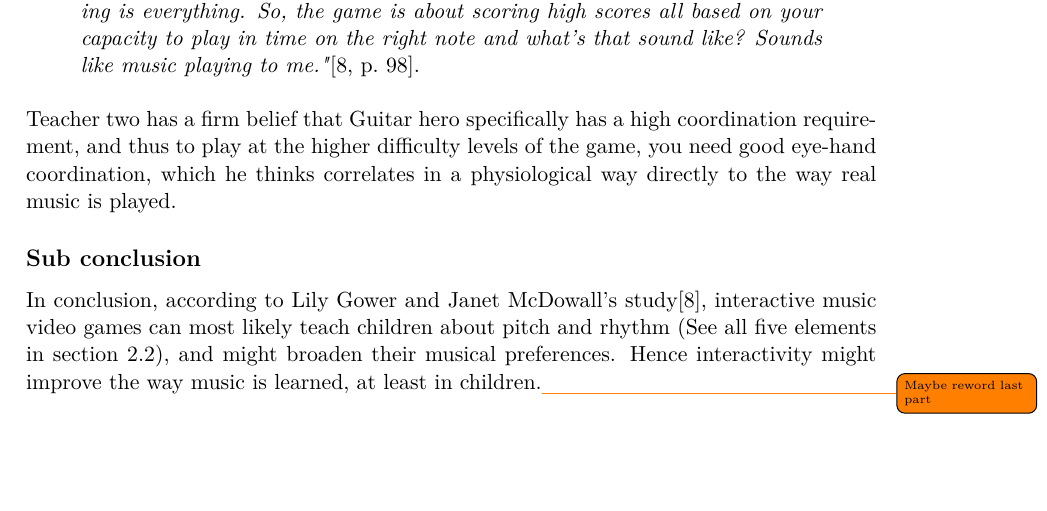
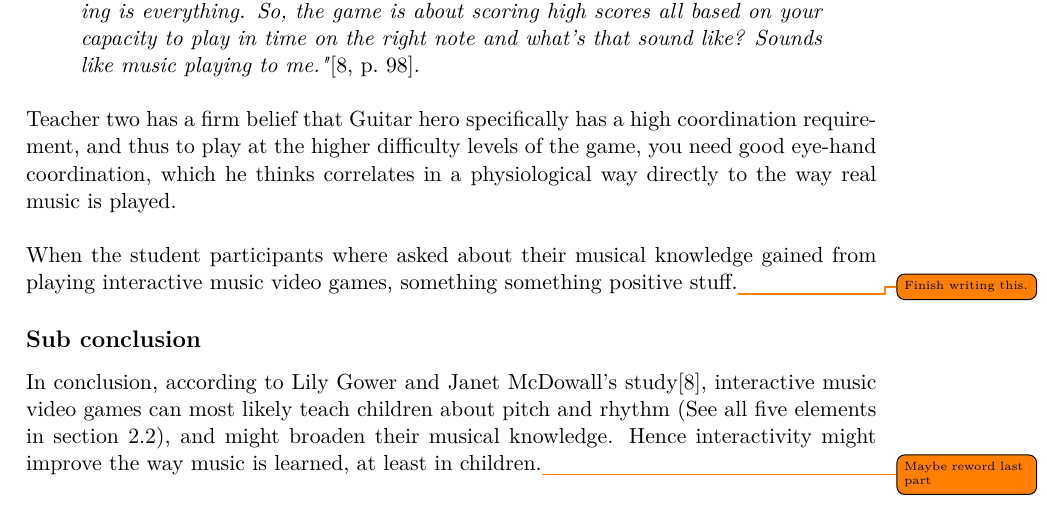
Before and after one commit to totalfreak/medialogyp4, a LaTeX thesis (Main.tex, which reads include/Analyse.tex): part of page 7 of 18, cut so that both start at the same text, the shorter picture padded with empty space. Compiled offline with pdfLaTeX.

Commit message:
Started talking about student participants

```diff
--- a/include/Analyse.tex
+++ b/include/Analyse.tex
@@ -92,7 +92,9 @@ Furthermore, adding an element of mystery...\todo{Write more on this here}
 	\begin{quote}
 		\textit{"...To play at the higher levels of that game [Guitar Hero] requires very high level coordination skills and you’re coordinating visually with what you’re playing as an instrument. So it’s not so different I think physiologically from what a musician does anyway which is to respond to a conductor visually, respond to the music score visually, and then play accordingly to a set tempo, and timing is everything. So, the game is about scoring high scores all based on your capacity to play in time on the right note and what’s that sound like? Sounds like music playing to me."}\cite[p.~98]{interactiveMusicVideoGames}.\\
 	\end{quote}
-	Teacher two has a firm belief that Guitar hero specifically has a high coordination requirement, and thus to play at the higher difficulty levels of the game, you need good eye-hand coordination, which he thinks correlates in a physiological way directly to the way real music is played.
+	Teacher two has a firm belief that Guitar hero specifically has a high coordination requirement, and thus to play at the higher difficulty levels of the game, you need good eye-hand coordination, which he thinks correlates in a physiological way directly to the way real music is played.\\
+
+	When the student participants where asked about their musical knowledge gained from playing interactive music video games, something something positive stuff.\todo{Finish writing this.}
 	\begin{comment}
 	The role of music education can be defined as:\todo{Think about way to use these two quotes nicely.}
 	\begin{quote}
@@ -102,7 +104,7 @@ Furthermore, adding an element of mystery...\todo{Write more on this here}
 
 	\end{comment}
 	\subsection*{Sub conclusion}
-		In conclusion, according to Lily Gower and Janet McDowall's study\cite{interactiveMusicVideoGames}, interactive music video games can most likely teach children about pitch and rhythm (See all five elements in \autoref{list:basicMusic}), and might broaden their musical preferences. Hence interactivity might improve the way music is learned, at least in children.\todo{Maybe reword last part}
+		In conclusion, according to Lily Gower and Janet McDowall's study\cite{interactiveMusicVideoGames}, interactive music video games can most likely teach children about pitch and rhythm (See all five elements in \autoref{list:basicMusic}), and might broaden their musical knowledge. Hence interactivity might improve the way music is learned, at least in children.\todo{Maybe reword last part}
 
 \section{State of the art}\label{sec:sota}
 	\subsection{Guitar hero}\label{sec:guitarHero}
```
